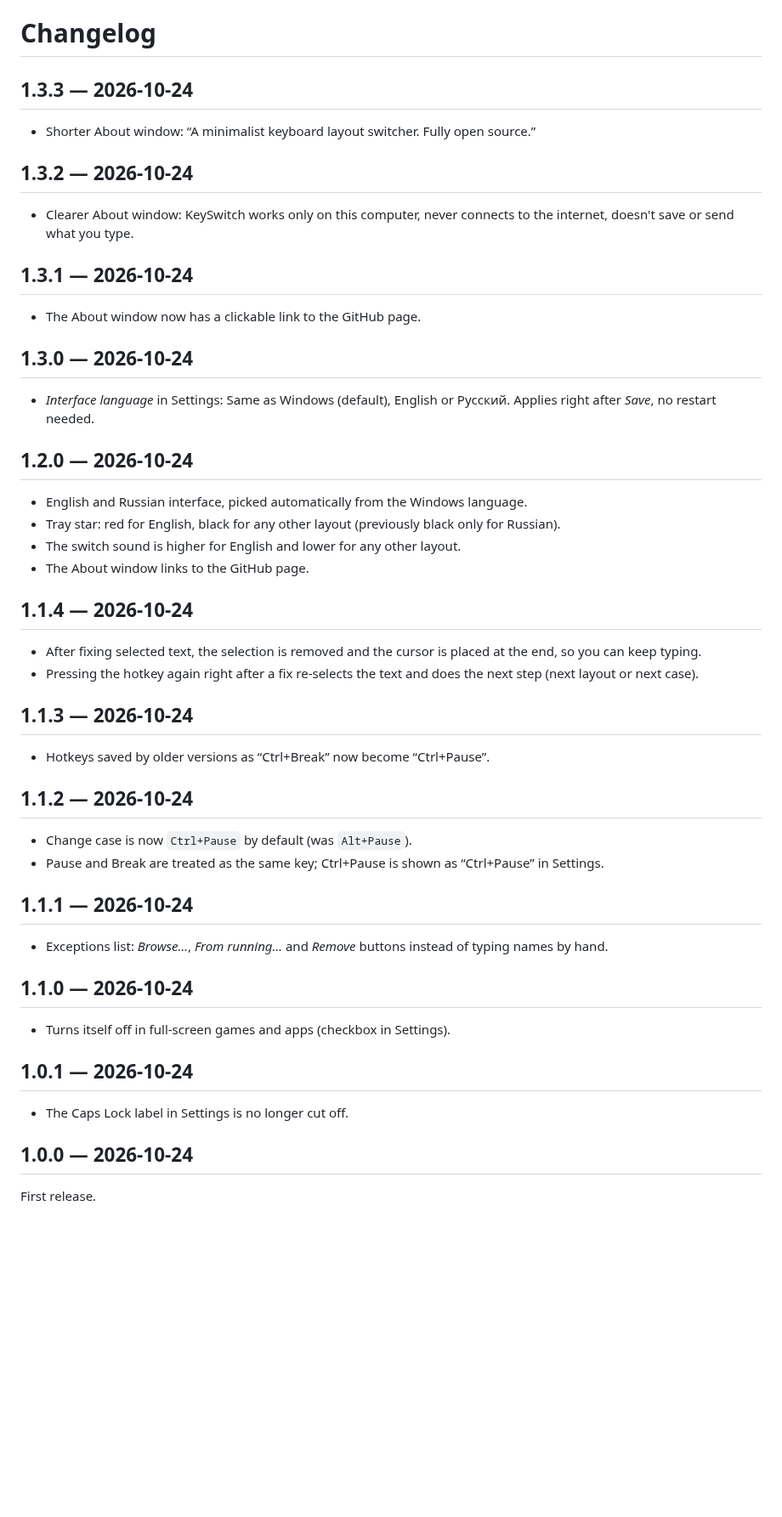
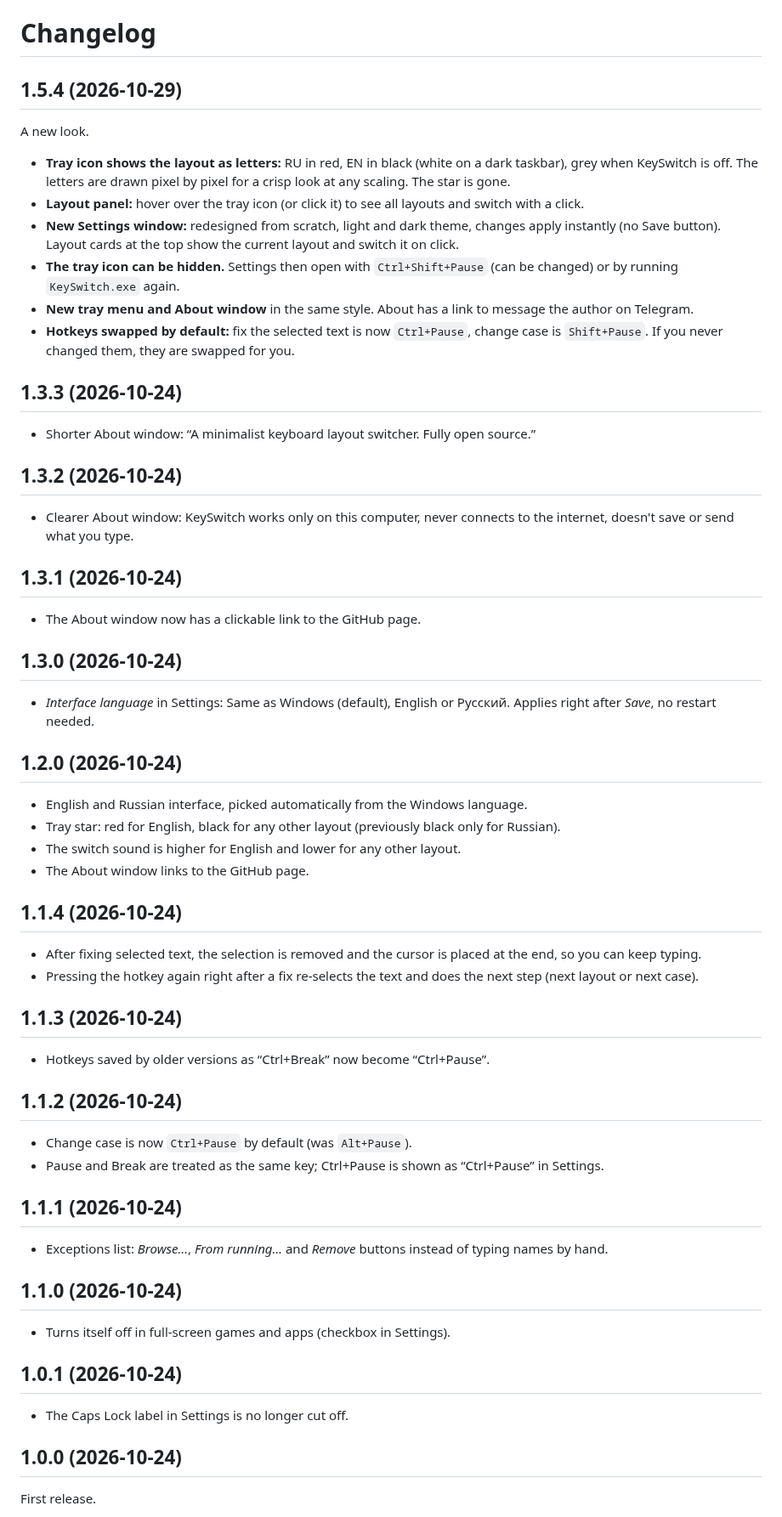
Before and after one commit to NSMRK/keyswitch, a Markdown page: CHANGELOG.md, the part around the change. Shown at 85% size. Rendered like a GitHub page; blank space fills up the shorter version.

```diff
--- a/CHANGELOG.md
+++ b/CHANGELOG.md
@@ -1,44 +1,53 @@
 # Changelog
 
-## 1.3.3 — 2026-10-24
+## 1.5.4 (2026-10-29)
+A new look.
+- **Tray icon shows the layout as letters:** RU in red, EN in black (white on a dark taskbar), grey when KeySwitch is off. The letters are drawn pixel by pixel for a crisp look at any scaling. The star is gone.
+- **Layout panel:** hover over the tray icon (or click it) to see all layouts and switch with a click.
+- **New Settings window:** redesigned from scratch, light and dark theme, changes apply instantly (no Save button). Layout cards at the top show the current layout and switch it on click.
+- **The tray icon can be hidden.** Settings then open with `Ctrl+Shift+Pause` (can be changed) or by running `KeySwitch.exe` again.
+- **New tray menu and About window** in the same style. About has a link to message the author on Telegram.
+- **Hotkeys swapped by default:** fix the selected text is now `Ctrl+Pause`, change case is `Shift+Pause`. If you never changed them, they are swapped for you.
+
+## 1.3.3 (2026-10-24)
 - Shorter About window: “A minimalist keyboard layout switcher. Fully open source.”
 
-## 1.3.2 — 2026-10-24
+## 1.3.2 (2026-10-24)
 - Clearer About window: KeySwitch works only on this computer, never connects to the internet, doesn't save or send what you type.
 
-## 1.3.1 — 2026-10-24
+## 1.3.1 (2026-10-24)
 - The About window now has a clickable link to the GitHub page.
 
-## 1.3.0 — 2026-10-24
+## 1.3.0 (2026-10-24)
 - *Interface language* in Settings: Same as Windows (default), English or Русский. Applies right after *Save*, no restart needed.
 
-## 1.2.0 — 2026-10-24
+## 1.2.0 (2026-10-24)
 - English and Russian interface, picked automatically from the Windows language.
 - Tray star: red for English, black for any other layout (previously black only for Russian).
 - The switch sound is higher for English and lower for any other layout.
 - The About window links to the GitHub page.
 
-## 1.1.4 — 2026-10-24
+## 1.1.4 (2026-10-24)
 - After fixing selected text, the selection is removed and the cursor is placed at the end, so you can keep typing.
 - Pressing the hotkey again right after a fix re-selects the text and does the next step (next layout or next case).
 
-## 1.1.3 — 2026-10-24
+## 1.1.3 (2026-10-24)
 - Hotkeys saved by older versions as “Ctrl+Break” now become “Ctrl+Pause”.
 
-## 1.1.2 — 2026-10-24
+## 1.1.2 (2026-10-24)
 - Change case is now `Ctrl+Pause` by default (was `Alt+Pause`).
 - Pause and Break are treated as the same key; Ctrl+Pause is shown as “Ctrl+Pause” in Settings.
 
-## 1.1.1 — 2026-10-24
+## 1.1.1 (2026-10-24)
 - Exceptions list: *Browse…*, *From running…* and *Remove* buttons instead of typing names by hand.
 
-## 1.1.0 — 2026-10-24
+## 1.1.0 (2026-10-24)
 - Turns itself off in full-screen games and apps (checkbox in Settings).
 
-## 1.0.1 — 2026-10-24
+## 1.0.1 (2026-10-24)
 - The Caps Lock label in Settings is no longer cut off.
 
-## 1.0.0 — 2026-10-24
+## 1.0.0 (2026-10-24)
 First release.
 - Fix the last word, fix the selected text, change the case of the selection.
 - Caps Lock as a layout switch.
```
Also changed, not shown: README.md (+12 -9 lines), README.ru.md (+12 -9 lines), docs/settings-en.png, docs/settings-ru.png, docs/tray-en.png, docs/tray-ru.png, 2 other files.
